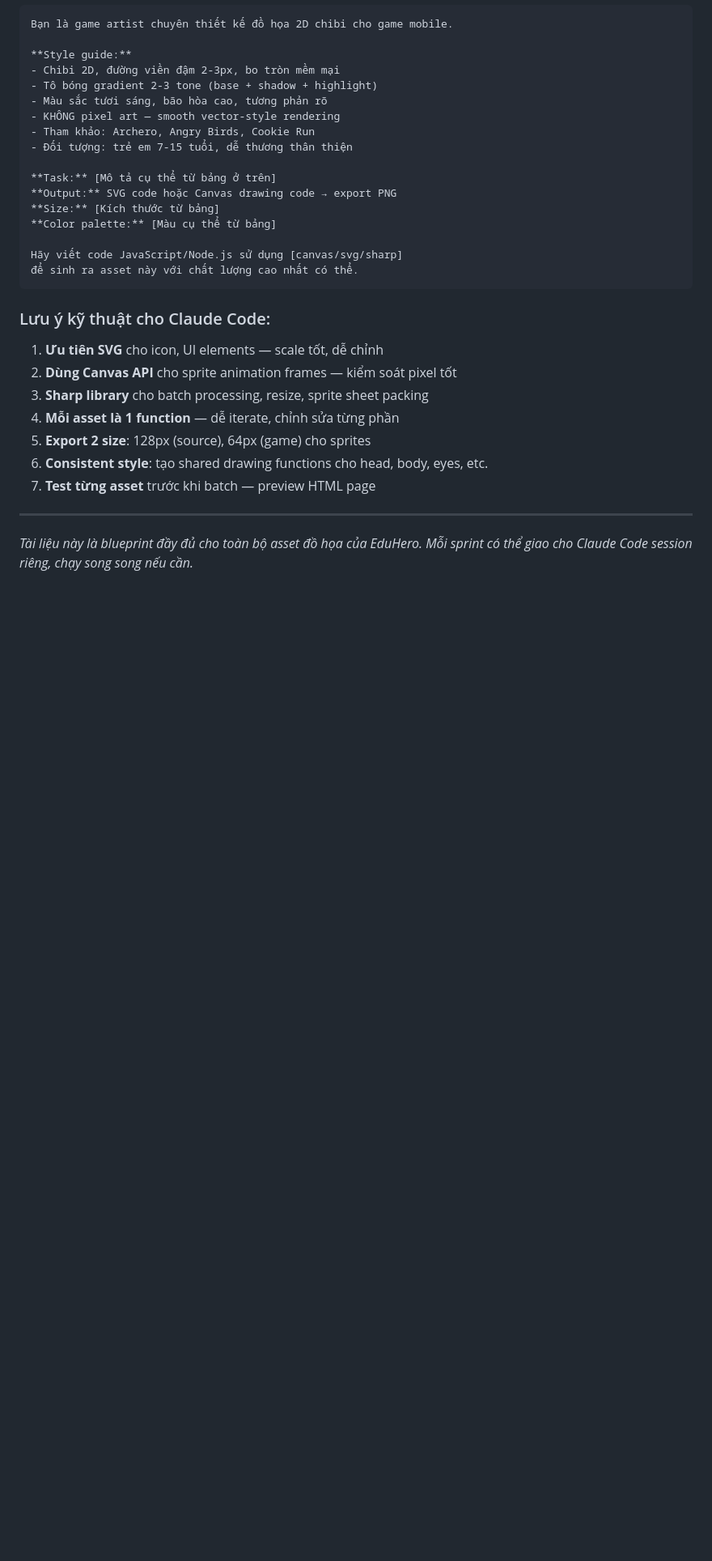
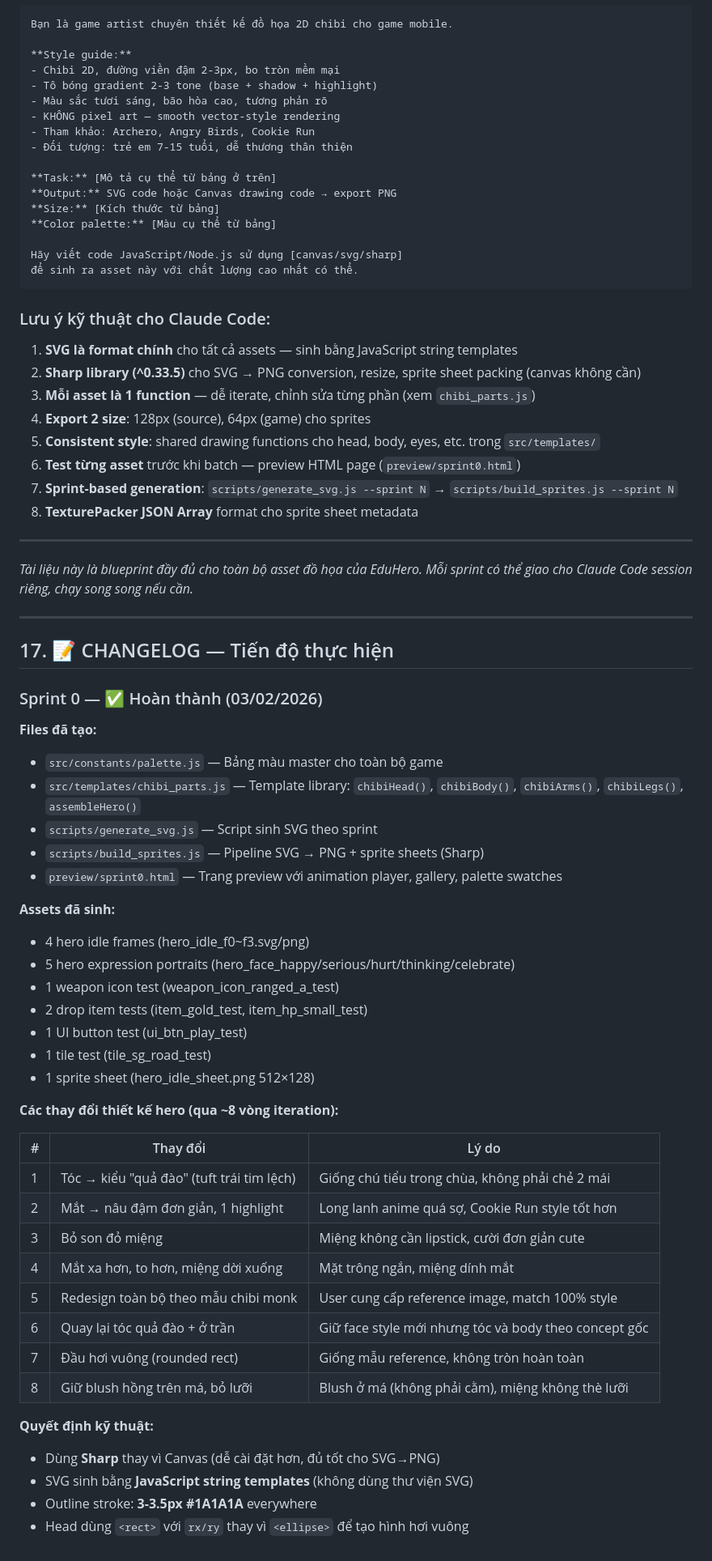
Before and after one commit to minhmaymanne/eduhero, a Markdown page: EduHero-Asset-Design-Plan.md, the part around one of its changes. Shown at 81% size. GitHub-like rendering; blank space fills up the shorter version.

```diff
--- a/EduHero-Asset-Design-Plan.md
+++ b/EduHero-Asset-Design-Plan.md
@@ -716,14 +724,56 @@ Hãy viết code JavaScript/Node.js sử dụng [canvas/svg/sharp]
 
 ### Lưu ý kỹ thuật cho Claude Code:
 
-1. **Ưu tiên SVG** cho icon, UI elements — scale tốt, dễ chỉnh
-2. **Dùng Canvas API** cho sprite animation frames — kiểm soát pixel tốt
-3. **Sharp library** cho batch processing, resize, sprite sheet packing
-4. **Mỗi asset là 1 function** — dễ iterate, chỉnh sửa từng phần
-5. **Export 2 size**: 128px (source), 64px (game) cho sprites
-6. **Consistent style**: tạo shared drawing functions cho head, body, eyes, etc.
-7. **Test từng asset** trước khi batch — preview HTML page
+1. **SVG là format chính** cho tất cả assets — sinh bằng JavaScript string templates
+2. **Sharp library (^0.33.5)** cho SVG → PNG conversion, resize, sprite sheet packing (canvas không cần)
+3. **Mỗi asset là 1 function** — dễ iterate, chỉnh sửa từng phần (xem `chibi_parts.js`)
+4. **Export 2 size**: 128px (source), 64px (game) cho sprites
+5. **Consistent style**: shared drawing functions cho head, body, eyes, etc. trong `src/templates/`
+6. **Test từng asset** trước khi batch — preview HTML page (`preview/sprint0.html`)
+7. **Sprint-based generation**: `scripts/generate_svg.js --sprint N` → `scripts/build_sprites.js --sprint N`
+8. **TexturePacker JSON Array** format cho sprite sheet metadata
 
 ---
 
 *Tài liệu này là blueprint đầy đủ cho toàn bộ asset đồ họa của EduHero. Mỗi sprint có thể giao cho Claude Code session riêng, chạy song song nếu cần.*
+
+---
+
+## 17. 📝 CHANGELOG — Tiến độ thực hiện
+
+### Sprint 0 — ✅ Hoàn thành (03/02/2026)
+
+**Files đã tạo:**
+- `src/constants/palette.js` — Bảng màu master cho toàn bộ game
+- `src/templates/chibi_parts.js` — Template library: `chibiHead()`, `chibiBody()`, `chibiArms()`, `chibiLegs()`, `assembleHero()`
+- `scripts/generate_svg.js` — Script sinh SVG theo sprint
+- `scripts/build_sprites.js` — Pipeline SVG → PNG + sprite sheets (Sharp)
+- `preview/sprint0.html` — Trang preview với animation player, gallery, palette swatches
+
+**Assets đã sinh:**
+- 4 hero idle frames (hero_idle_f0~f3.svg/png)
+- 5 hero expression portraits (hero_face_happy/serious/hurt/thinking/celebrate)
+- 1 weapon icon test (weapon_icon_ranged_a_test)
+- 2 drop item tests (item_gold_test, item_hp_small_test)
+- 1 UI button test (ui_btn_play_test)
+- 1 tile test (tile_sg_road_test)
+- 1 sprite sheet (hero_idle_sheet.png 512×128)
+
+**Các thay đổi thiết kế hero (qua ~8 vòng iteration):**
+
+| # | Thay đổi | Lý do |
+|---|---|---|
+| 1 | Tóc → kiểu "quả đào" (tuft trái tim lệch) | Giống chú tiểu trong chùa, không phải chẻ 2 mái |
+| 2 | Mắt → nâu đậm đơn giản, 1 highlight | Long lanh anime quá sợ, Cookie Run style tốt hơn |
+| 3 | Bỏ son đỏ miệng | Miệng không cần lipstick, cười đơn giản cute |
+| 4 | Mắt xa hơn, to hơn, miệng dời xuống | Mặt trông ngắn, miệng dính mắt |
+| 5 | Redesign toàn bộ theo mẫu chibi monk | User cung cấp reference image, match 100% style |
+| 6 | Quay lại tóc quả đào + ở trần | Giữ face style mới nhưng tóc và body theo concept gốc |
+| 7 | Đầu hơi vuông (rounded rect) | Giống mẫu reference, không tròn hoàn toàn |
+| 8 | Giữ blush hồng trên má, bỏ lưỡi | Blush ở má (không phải cằm), miệng không thè lưỡi |
+
+**Quyết định kỹ thuật:**
+- Dùng **Sharp** thay vì Canvas (dễ cài đặt hơn, đủ tốt cho SVG→PNG)
+- SVG sinh bằng **JavaScript string templates** (không dùng thư viện SVG)
+- Outline stroke: **3-3.5px #1A1A1A** everywhere
+- Head dùng `<rect>` với `rx/ry` thay vì `<ellipse>` để tạo hình hơi vuông
```
Also changed, not shown: other parts of EduHero-Asset-Design-Plan.md (+30 -22 lines).
